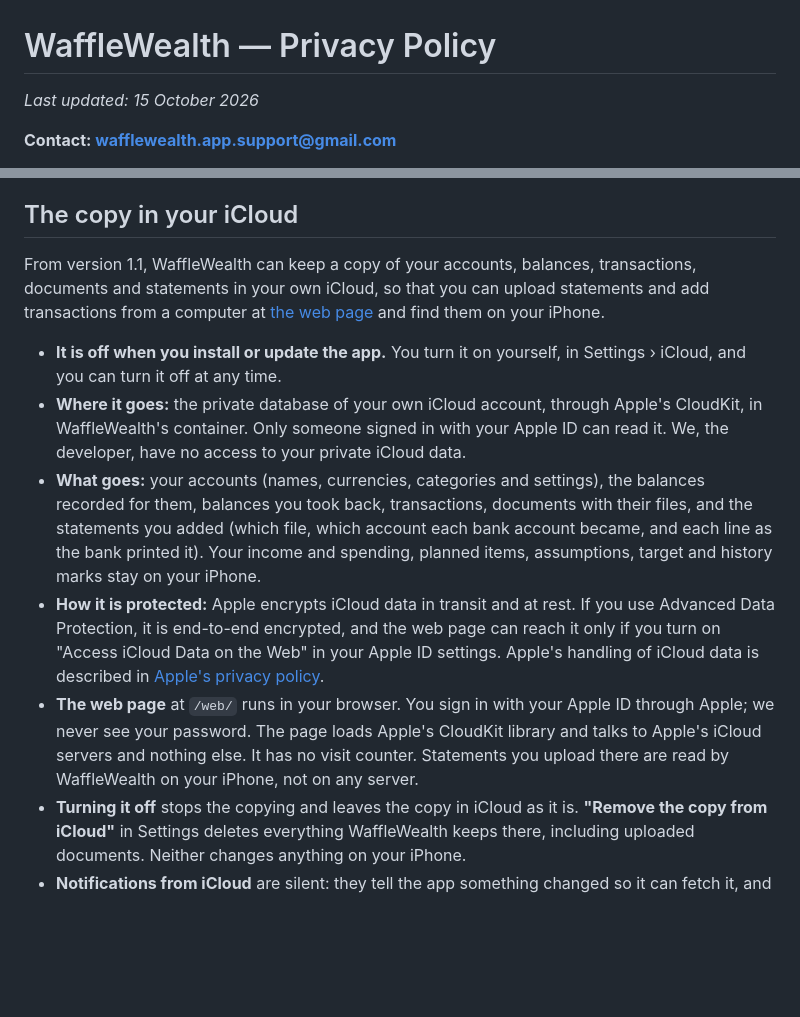
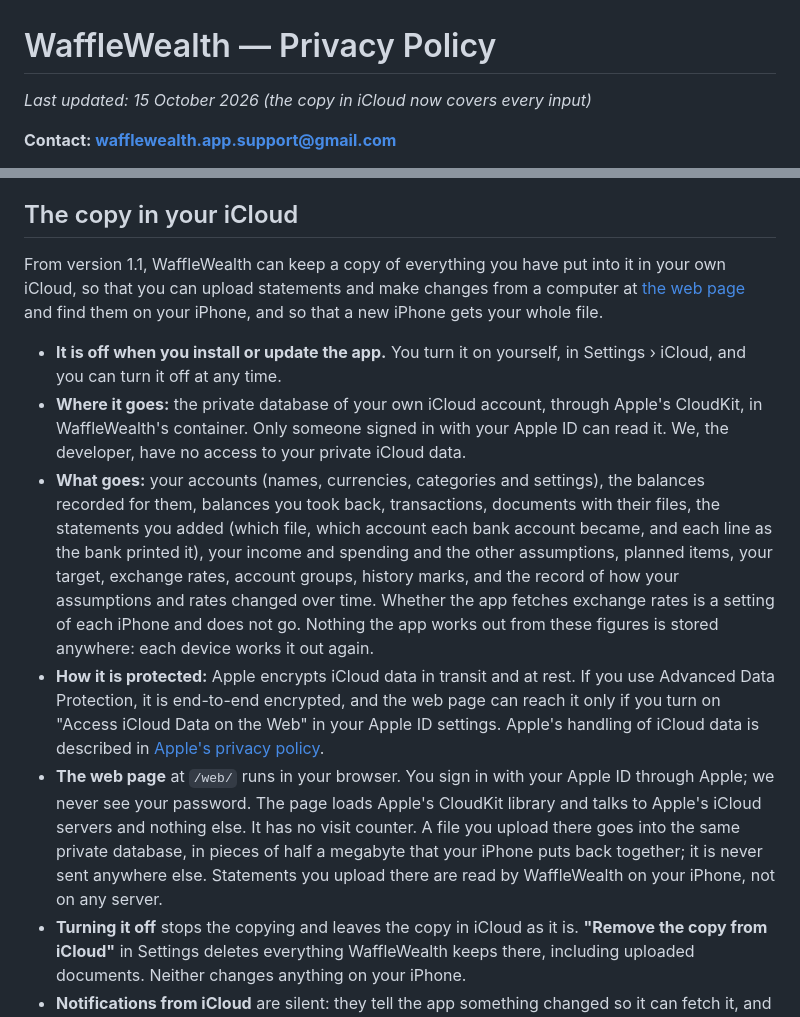
Before and after one commit to PinkHummingbird/wafflewealth-app, a Markdown page: privacy.md, 2 parts joined by grey strips. Rendered like a GitHub page; blank space fills up the shorter version.

Commit message:
Privacy: the iCloud copy covers every input; web uploads go in pieces
Co-Authored-By: Claude Opus 5.5 <noreply@anthropic.com>
Claude-Session: https://claude.ai/code/session_01AJj4u8vU62t1up5kWPk15y

```diff
--- a/privacy.md
+++ b/privacy.md
@@ -1,6 +1,6 @@
 # WaffleWealth — Privacy Policy
 
-_Last updated: 15 October 2026_
+_Last updated: 15 October 2026 (the copy in iCloud now covers every input)_
 
 **Contact: wafflewealth.app.support@gmail.com**
 
@@ -29,13 +29,13 @@ If your iPhone backs itself up to iCloud or to a computer, iOS includes the app'
 
 ## The copy in your iCloud
 
-From version 1.1, WaffleWealth can keep a copy of your accounts, balances, transactions, documents and statements in your own iCloud, so that you can upload statements and add transactions from a computer at [the web page](web/) and find them on your iPhone.
+From version 1.1, WaffleWealth can keep a copy of everything you have put into it in your own iCloud, so that you can upload statements and make changes from a computer at [the web page](web/) and find them on your iPhone, and so that a new iPhone gets your whole file.
 
 - **It is off when you install or update the app.** You turn it on yourself, in Settings › iCloud, and you can turn it off at any time.
 - **Where it goes:** the private database of your own iCloud account, through Apple's CloudKit, in WaffleWealth's container. Only someone signed in with your Apple ID can read it. We, the developer, have no access to your private iCloud data.
-- **What goes:** your accounts (names, currencies, categories and settings), the balances recorded for them, balances you took back, transactions, documents with their files, and the statements you added (which file, which account each bank account became, and each line as the bank printed it). Your income and spending, planned items, assumptions, target and history marks stay on your iPhone.
+- **What goes:** your accounts (names, currencies, categories and settings), the balances recorded for them, balances you took back, transactions, documents with their files, the statements you added (which file, which account each bank account became, and each line as the bank printed it), your income and spending and the other assumptions, planned items, your target, exchange rates, account groups, history marks, and the record of how your assumptions and rates changed over time. Whether the app fetches exchange rates is a setting of each iPhone and does not go. Nothing the app works out from these figures is stored anywhere: each device works it out again.
 - **How it is protected:** Apple encrypts iCloud data in transit and at rest. If you use Advanced Data Protection, it is end-to-end encrypted, and the web page can reach it only if you turn on "Access iCloud Data on the Web" in your Apple ID settings. Apple's handling of iCloud data is described in [Apple's privacy policy](https://www.apple.com/legal/privacy/).
-- **The web page** at `/web/` runs in your browser. You sign in with your Apple ID through Apple; we never see your password. The page loads Apple's CloudKit library and talks to Apple's iCloud servers and nothing else. It has no visit counter. Statements you upload there are read by WaffleWealth on your iPhone, not on any server.
+- **The web page** at `/web/` runs in your browser. You sign in with your Apple ID through Apple; we never see your password. The page loads Apple's CloudKit library and talks to Apple's iCloud servers and nothing else. It has no visit counter. A file you upload there goes into the same private database, in pieces of half a megabyte that your iPhone puts back together; it is never sent anywhere else. Statements you upload there are read by WaffleWealth on your iPhone, not on any server.
 - **Turning it off** stops the copying and leaves the copy in iCloud as it is. **"Remove the copy from iCloud"** in Settings deletes everything WaffleWealth keeps there, including uploaded documents. Neither changes anything on your iPhone.
 - **Notifications from iCloud** are silent: they tell the app something changed so it can fetch it, and carry no figures.
 
```
